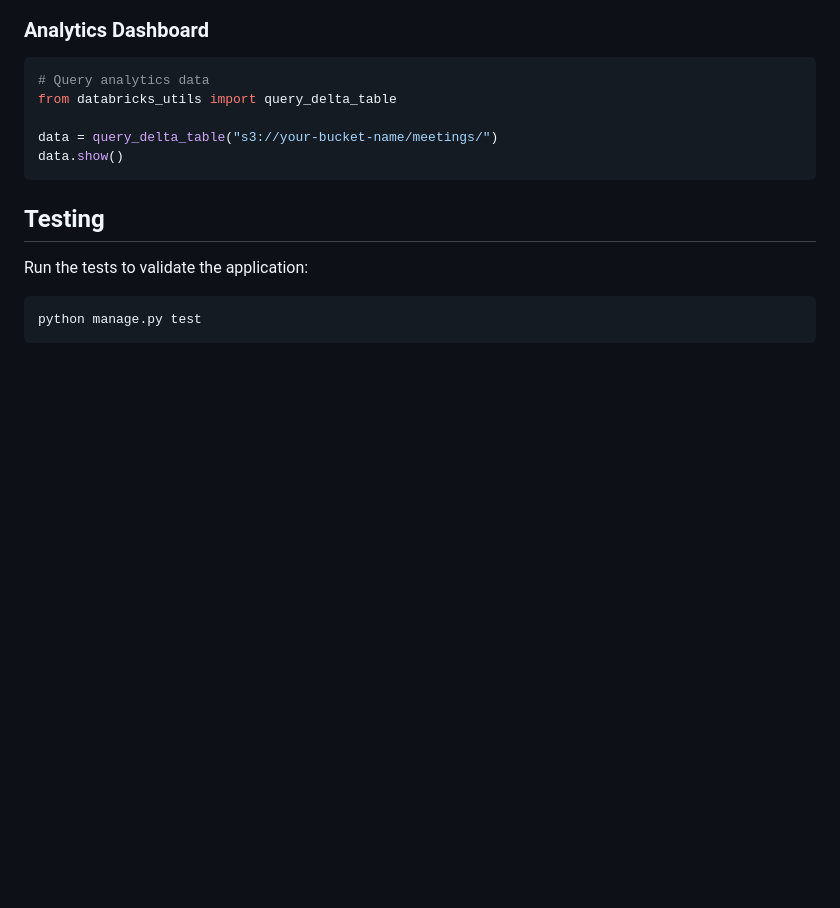
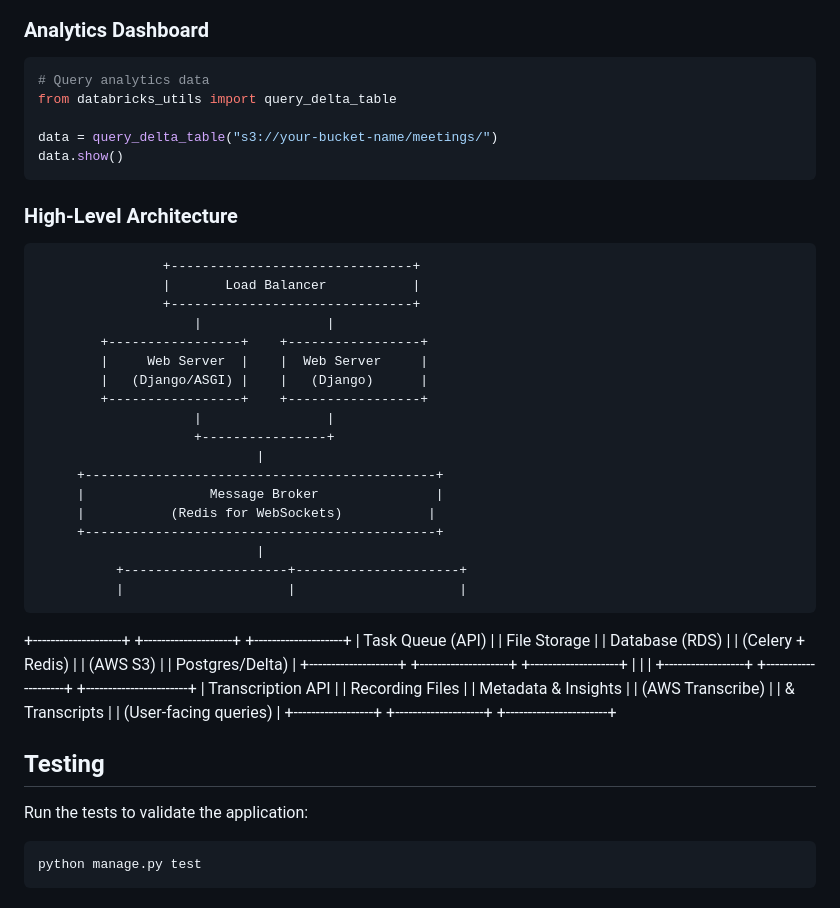
Before and after one commit to pragyach/Me-Assistant, a Markdown page: README.md, the part around the change. Rendered like a GitHub page; blank space fills up the shorter version.

Commit message:
Update README.md
high level architecture

````diff
--- a/README.md
+++ b/README.md
@@ -119,6 +119,36 @@ data = query_delta_table("s3://your-bucket-name/meetings/")
 data.show()
 ```
 
+### High-Level Architecture
+                    +-------------------------------+
+                    |       Load Balancer           |
+                    +-------------------------------+
+                        |                |
+            +-----------------+    +-----------------+
+            |     Web Server  |    |  Web Server     |
+            |   (Django/ASGI) |    |   (Django)      |
+            +-----------------+    +-----------------+
+                        |                |
+                        +----------------+
+                                |
+         +---------------------------------------------+
+         |                Message Broker               |
+         |           (Redis for WebSockets)           |
+         +---------------------------------------------+
+                                |
+              +---------------------+---------------------+
+              |                     |                     |
+  +--------------------+   +--------------------+   +--------------------+
+  |   Task Queue (API)  |   |   File Storage    |   | Database (RDS)     |
+  |   (Celery + Redis)  |   |   (AWS S3)        |   | Postgres/Delta)    |
+  +--------------------+   +--------------------+   +--------------------+
+              |                     |                     |
+   +------------------+  +--------------------+  +-----------------------+
+   | Transcription API |  | Recording Files   |  | Metadata & Insights   |
+   | (AWS Transcribe)  |  | & Transcripts     |  | (User-facing queries) |
+   +------------------+  +--------------------+  +-----------------------+
+
+
 ## Testing
 Run the tests to validate the application:
 ```bash
````
